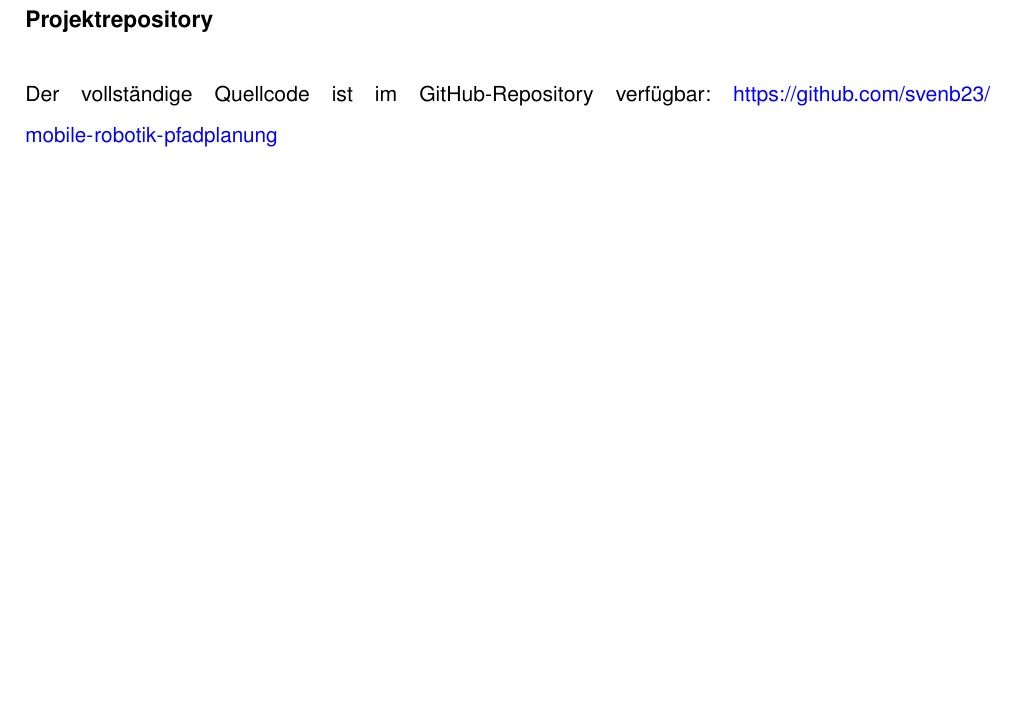
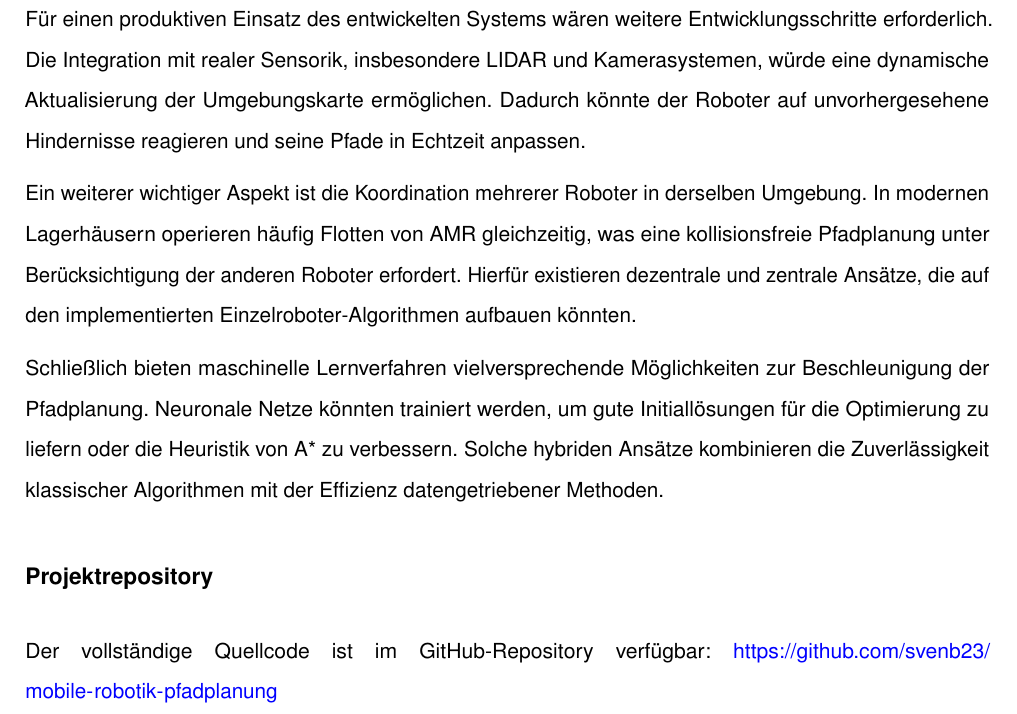
Before and after one commit to svenb23/mobile-robotik-pfadplanung, a LaTeX document (reports/report.tex): part of page 14 of 18, cut at the place of the change, the shorter picture padded with empty space. Compiled offline with pdfLaTeX.

Commit message:
Add Ausblick section with future development directions

```diff
--- a/reports/report.tex
+++ b/reports/report.tex
@@ -424,6 +424,23 @@ CHOMP \parencite{ratliff2009chomp} oder TrajOpt \parencite{schulman2014trajopt}
 die gefundenen Pfade hinsichtlich Glätte und Energieeffizienz nachoptimieren.
 
 \subsection{Ausblick}
+Für einen produktiven Einsatz des entwickelten Systems wären weitere Entwicklungsschritte
+erforderlich. Die Integration mit realer Sensorik, insbesondere LIDAR und Kamerasystemen,
+würde eine dynamische Aktualisierung der Umgebungskarte ermöglichen. Dadurch könnte
+der Roboter auf unvorhergesehene Hindernisse reagieren und seine Pfade in Echtzeit
+anpassen.
+
+Ein weiterer wichtiger Aspekt ist die Koordination mehrerer Roboter in derselben
+Umgebung. In modernen Lagerhäusern operieren häufig Flotten von AMR gleichzeitig,
+was eine kollisionsfreie Pfadplanung unter Berücksichtigung der anderen Roboter
+erfordert. Hierfür existieren dezentrale und zentrale Ansätze, die auf den
+implementierten Einzelroboter-Algorithmen aufbauen könnten.
+
+Schließlich bieten maschinelle Lernverfahren vielversprechende Möglichkeiten zur
+Beschleunigung der Pfadplanung. Neuronale Netze könnten trainiert werden, um
+gute Initiallösungen für die Optimierung zu liefern oder die Heuristik von A*
+zu verbessern. Solche hybriden Ansätze kombinieren die Zuverlässigkeit klassischer
+Algorithmen mit der Effizienz datengetriebener Methoden.
 
 \section*{Projektrepository}
 \addcontentsline{toc}{section}{Projektrepository}
```
Also changed, not shown: reports/report.pdf.
